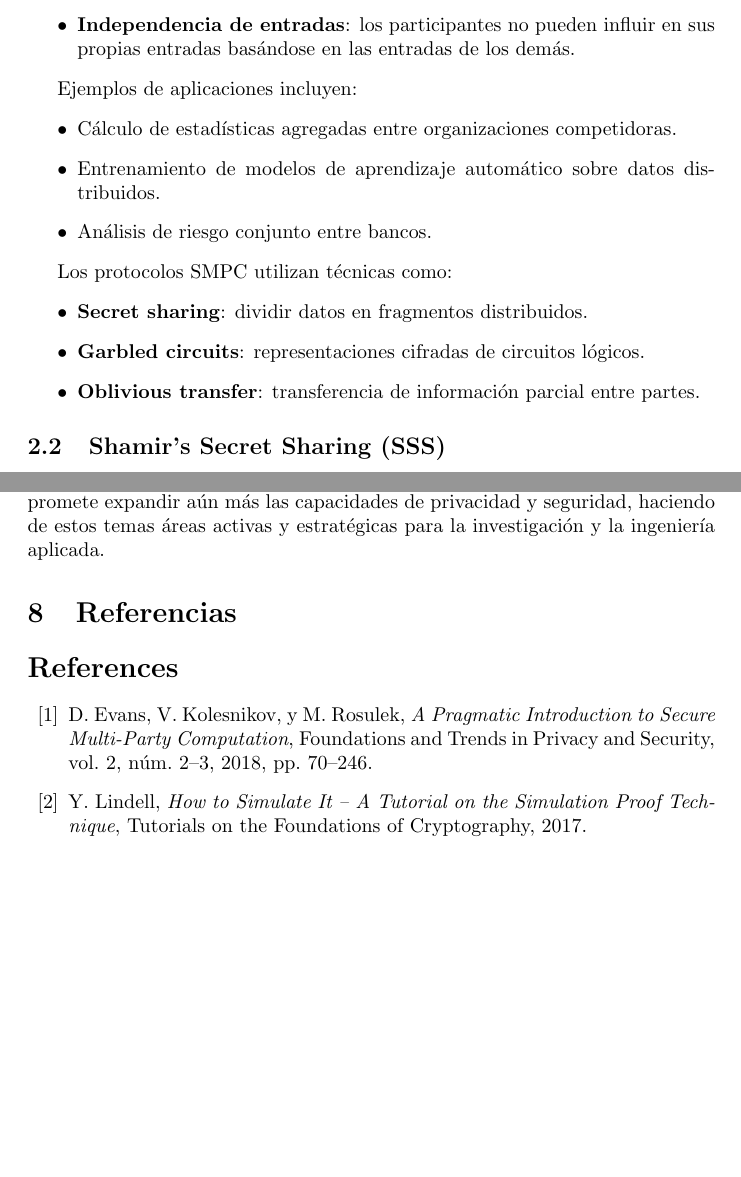
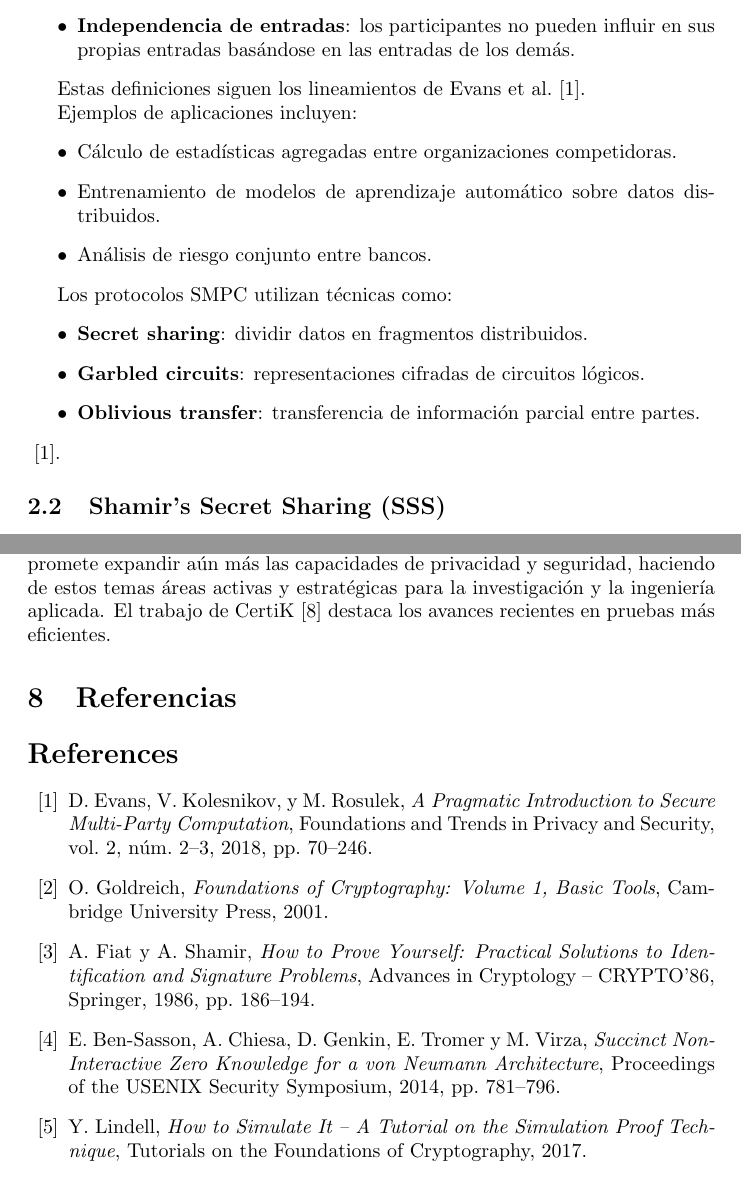
Before and after one commit to spuentesp/latex_docs_MII_2025, a LaTeX document (zkp_smpc.tex): two parts of pages 2 and 17 of 17, joined at a grey line, cut so that both start at the same text, the shorter picture padded with empty space. Compiled offline with pdfLaTeX.

Commit message:
Update zkp_smpc.tex
actualizado con comentarios del profesor.

```diff
--- a/zkp_smpc.tex
+++ b/zkp_smpc.tex
@@ -47,6 +50,8 @@ Formalmente, un protocolo SMPC debe garantizar:
     \item \textbf{Independencia de entradas}: los participantes no pueden influir en sus propias entradas basándose en las entradas de los demás.
 \end{itemize}
 
+Estas definiciones siguen los lineamientos de Evans et al.~\cite{evans2018}.
+
 Ejemplos de aplicaciones incluyen:
 \begin{itemize}
     \item Cálculo de estadísticas agregadas entre organizaciones competidoras.
@@ -59,7 +64,7 @@ Los protocolos SMPC utilizan técnicas como:
     \item \textbf{Secret sharing}: dividir datos en fragmentos distribuidos.
     \item \textbf{Garbled circuits}: representaciones cifradas de circuitos lógicos.
     \item \textbf{Oblivious transfer}: transferencia de información parcial entre partes.
-\end{itemize}
+\end{itemize} ~\cite{evans2018}.
 
 \subsection{Shamir’s Secret Sharing (SSS)}
 
@@ -764,6 +772,6 @@ Finalmente, destacamos que existen frameworks maduros y disponibles (como SPDZ,
 
 \textbf{Perspectiva futura:}
-El desarrollo de nuevas variantes como zk-STARKs, homomorphic encryption y multiparty computation as a service (MPCaaS) promete expandir aún más las capacidades de privacidad y seguridad, haciendo de estos temas áreas activas y estratégicas para la investigación y la ingeniería aplicada.
+El desarrollo de nuevas variantes como zk-STARKs, homomorphic encryption y multiparty computation as a service (MPCaaS) promete expandir aún más las capacidades de privacidad y seguridad, haciendo de estos temas áreas activas y estratégicas para la investigación y la ingeniería aplicada. El trabajo de CertiK~\cite{certik2023} destaca los avances recientes en pruebas más eficientes.
 
 \section{Referencias}
 
@@ -772,7 +780,22 @@ El desarrollo de nuevas variantes como zk-STARKs, homomorphic encryption y multi
 \bibitem{evans2018}
 D. Evans, V. Kolesnikov, y M. Rosulek,
 \textit{A Pragmatic Introduction to Secure Multi-Party Computation},
-Foundations and Trends in Privacy and Security, vol. 2, núm. 2–3, 2018, pp. 70–246.
+Foundations and Trends in Privacy and Security, vol. 2, núm. 2--3, 2018, pp. 70--246.
+
+\bibitem{goldreich2001}
+O. Goldreich,
+\textit{Foundations of Cryptography: Volume 1, Basic Tools},
+Cambridge University Press, 2001.
+
+\bibitem{fiat1986}
+A. Fiat y A. Shamir,
+\textit{How to Prove Yourself: Practical Solutions to Identification and Signature Problems},
+Advances in Cryptology -- CRYPTO’86, Springer, 1986, pp. 186--194.
+
+\bibitem{ben2014}
+E. Ben-Sasson, A. Chiesa, D. Genkin, E. Tromer y M. Virza,
+\textit{Succinct Non-Interactive Zero Knowledge for a von Neumann Architecture},
+Proceedings of the USENIX Security Symposium, 2014, pp. 781--796.
 
 \bibitem{lindell2017}
 Y. Lindell,
```
Also changed, not shown: zkp_smpc.tex (36 more changed lines).
